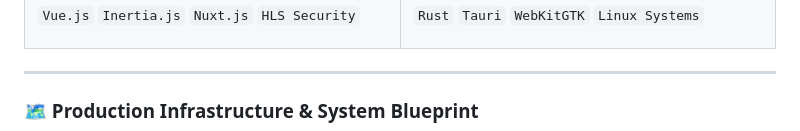
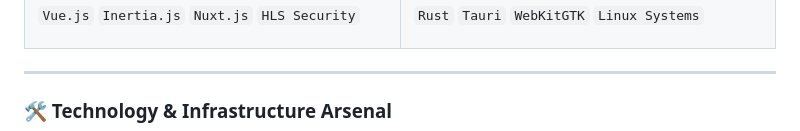
Before and after one commit to BeshoyNady1/BeshoyNady1, a Markdown page: README.md, the part around one of its changes. GitHub-like rendering.

```diff
--- a/README.md
+++ b/README.md
@@ -101,5 +102,5 @@ infrastructure:
 
 ---
 
-### 🗺️ Production Infrastructure & System Blueprint
+### 🛠️ Technology & Infrastructure Arsenal
 
```
Also changed, not shown: other parts of README.md (+42 -27 lines).
